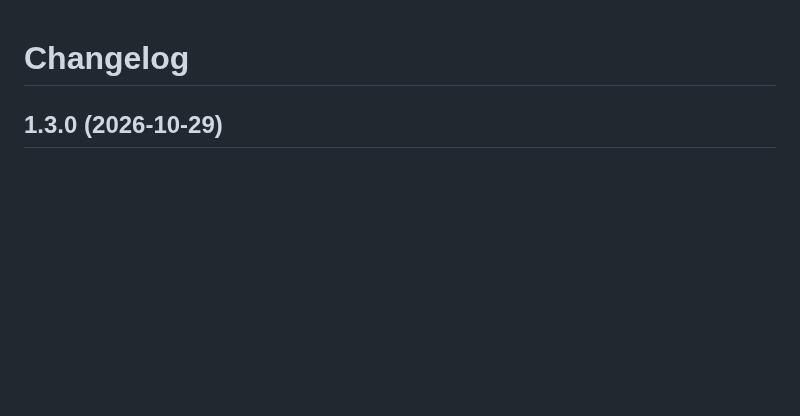
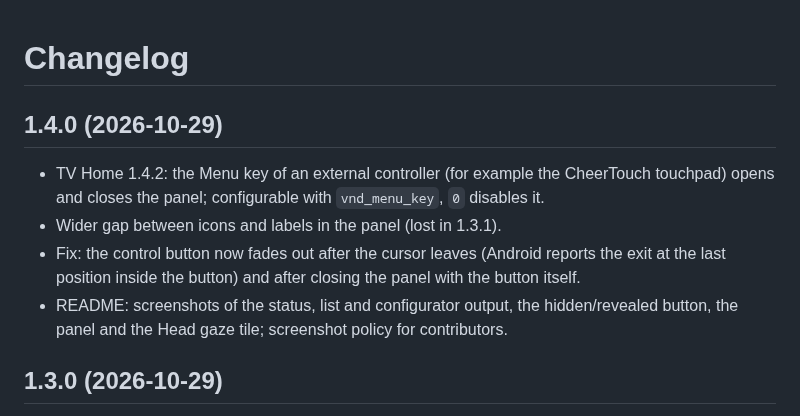
Before and after one commit to hchuynh/Viture-Neckband-Debloater, a Markdown page: CHANGELOG.md, the part around the change. GitHub-like rendering; blank space fills up the shorter version.

```diff
--- a/CHANGELOG.md
+++ b/CHANGELOG.md
@@ -1,4 +1,11 @@
 # Changelog
+
+## 1.4.0 (2026-10-29)
+
+- TV Home 1.4.2: the Menu key of an external controller (for example the CheerTouch touchpad) opens and closes the panel; configurable with `vnd_menu_key`, `0` disables it.
+- Wider gap between icons and labels in the panel (lost in 1.3.1).
+- Fix: the control button now fades out after the cursor leaves (Android reports the exit at the last position inside the button) and after closing the panel with the button itself.
+- README: screenshots of the status, list and configurator output, the hidden/revealed button, the panel and the Head gaze tile; screenshot policy for contributors.
 
 ## 1.3.0 (2026-10-29)
 
```
Also changed, not shown: README.md (+21 -11 lines), docs/img/button-hover.png (added), docs/img/headgaze-tile.png (added), docs/img/panel.png (added), docs/img/terminal-configure.png (added), docs/img/terminal-list.png (added), docs/img/terminal-status.png (added), 6 other files.
